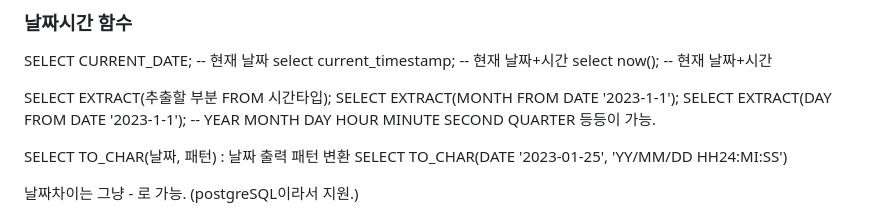
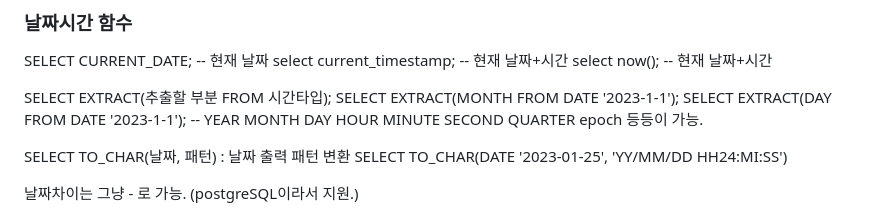
Before and after one commit to kimbareum/BackendOrmi, a Markdown page: postgreSQL/003_함수.md, the part around the change. GitHub-like rendering.

```diff
--- a/postgreSQL/003_함수.md
+++ b/postgreSQL/003_함수.md
@@ -87,7 +87,7 @@ select now(); -- 현재 날짜+시간
 SELECT EXTRACT(추출할 부분 FROM 시간타입);
 SELECT EXTRACT(MONTH FROM DATE '2023-1-1');
 SELECT EXTRACT(DAY FROM DATE '2023-1-1');
--- YEAR MONTH DAY HOUR MINUTE SECOND QUARTER 등등이 가능.
+-- YEAR MONTH DAY HOUR MINUTE SECOND QUARTER epoch 등등이 가능.
 
 SELECT TO_CHAR(날짜, 패턴) : 날짜 출력 패턴 변환
 SELECT TO_CHAR(DATE '2023-01-25', 'YY/MM/DD HH24:MI:SS')
```
Also changed, not shown: postgreSQL/008_window함수.md (added, +86 -0 lines), postgreSQL/009_데이터베이스_테이블_생성_수정_삭제.md (added, +136 -0 lines).
